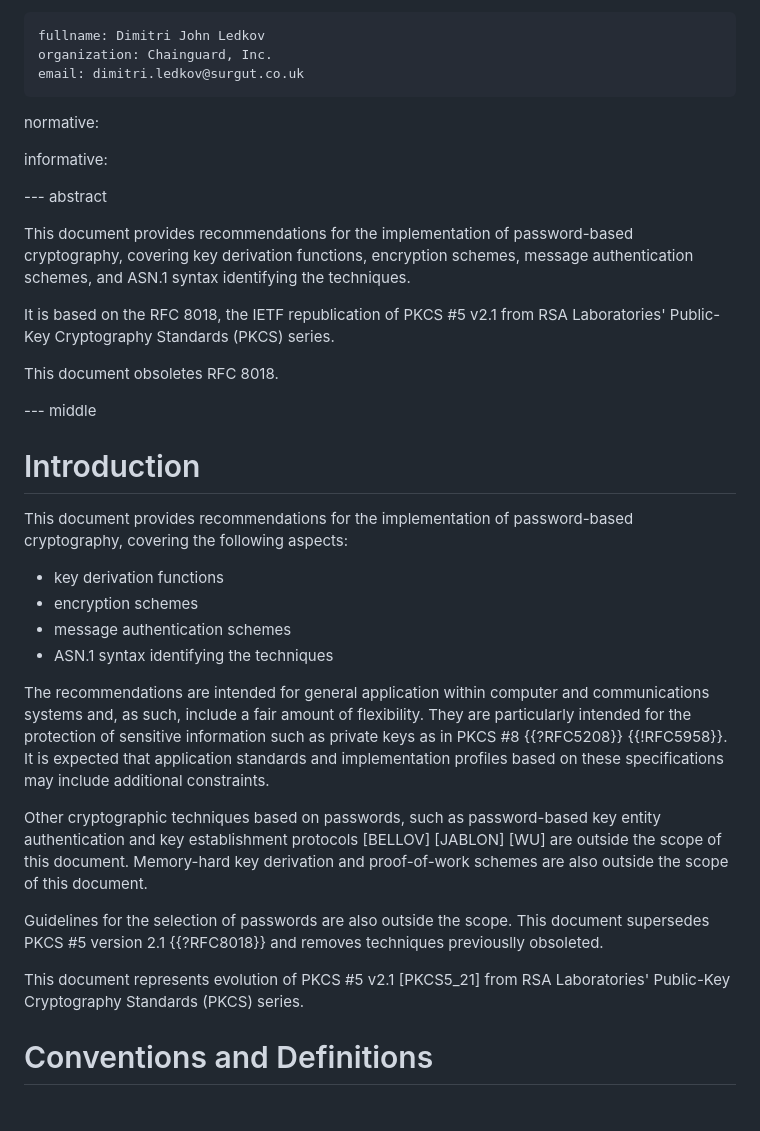
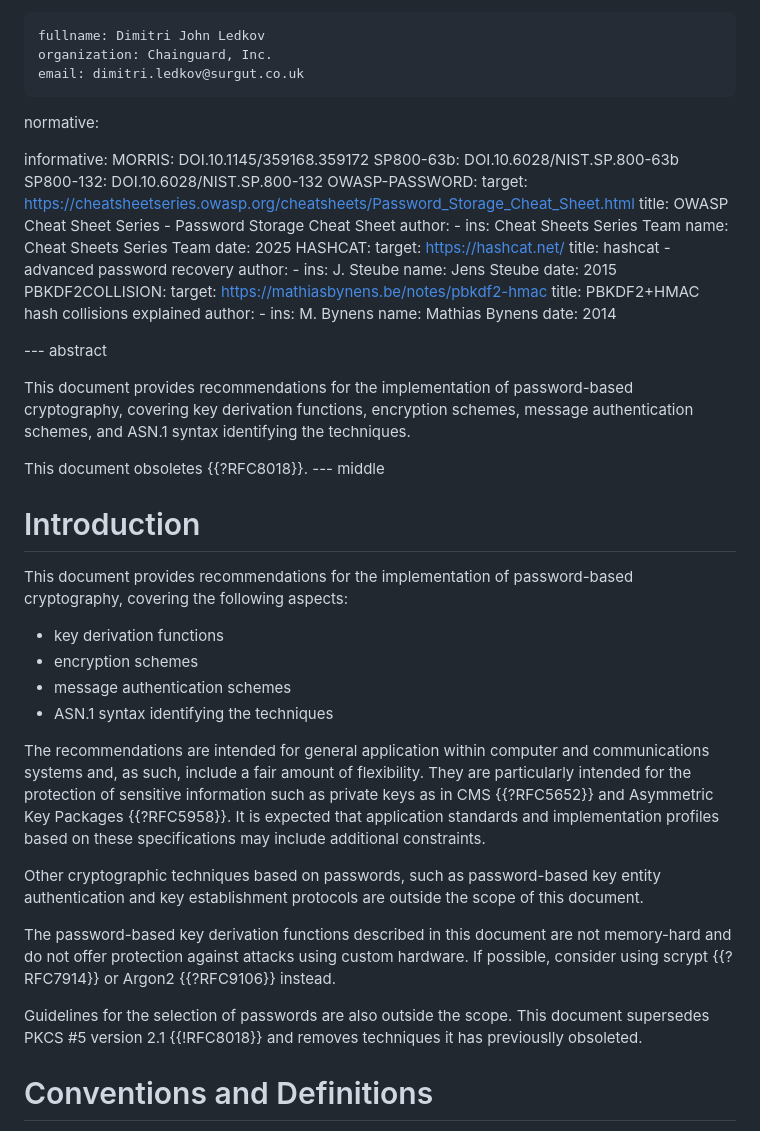
Before and after one commit to xnox/draft-xnox-pkcs5-v2dot2, a Markdown page: draft-xnox-pkcs5-v2dot2.md, the part around the change printed below. GitHub-like rendering.

```diff
--- a/draft-xnox-pkcs5-v2dot2.md
+++ b/draft-xnox-pkcs5-v2dot2.md
@@ -30,7 +30,30 @@ author:
 normative:
 
 informative:
-
+  MORRIS: DOI.10.1145/359168.359172
+  SP800-63b: DOI.10.6028/NIST.SP.800-63b
+  SP800-132: DOI.10.6028/NIST.SP.800-132
+  OWASP-PASSWORD:
+    target: https://cheatsheetseries.owasp.org/cheatsheets/Password_Storage_Cheat_Sheet.html
+    title: OWASP Cheat Sheet Series - Password Storage Cheat Sheet
+    author:
+      - ins: Cheat Sheets Series Team
+        name: Cheat Sheets Series Team
+    date: 2025
+  HASHCAT:
+    target: https://hashcat.net/
+    title: hashcat - advanced password recovery
+    author:
+      - ins: J. Steube
+        name: Jens Steube
+    date: 2015
+  PBKDF2COLLISION:
+     target: https://mathiasbynens.be/notes/pbkdf2-hmac
+     title: PBKDF2+HMAC hash collisions explained
+     author:
+       - ins: M. Bynens
+         name: Mathias Bynens
+     date: 2014
 
 --- abstract
 
@@ -39,11 +62,7 @@ password-based cryptography, covering key derivation functions,
 encryption schemes, message authentication schemes, and ASN.1 syntax
 identifying the techniques.
 
-It is based on the RFC 8018, the IETF republication of PKCS #5 v2.1 from
-RSA Laboratories' Public-Key Cryptography Standards (PKCS) series.
-
-This document obsoletes RFC 8018.
-
+This document obsoletes {{?RFC8018}}.
 --- middle
 
 # Introduction
@@ -56,26 +75,25 @@ password-based cryptography, covering the following aspects:
 -  message authentication schemes
 -  ASN.1 syntax identifying the techniques
 
-The recommendations are intended for general application within computer
-and communications systems and, as such, include a fair amount of
-flexibility. They are particularly intended for the protection of
-sensitive information such as private keys as in PKCS #8 {{?RFC5208}}
-{{!RFC5958}}. It is expected that application standards and implementation
-profiles based on these specifications may include additional
-constraints.
+The recommendations are intended for general application within computer and
+communications systems and, as such, include a fair amount of flexibility. They
+are particularly intended for the protection of sensitive information such as
+private keys as in CMS {{?RFC5652}} and Asymmetric Key Packages {{?RFC5958}}. It
+is expected that application standards and implementation profiles based on
+these specifications may include additional constraints.
 
-Other cryptographic techniques based on passwords, such as
-password-based key entity authentication and key establishment protocols
-[BELLOV] [JABLON] [WU] are outside the scope of this
-document. Memory-hard key derivation and proof-of-work schemes are also
-outside the scope of this document.
+Other cryptographic techniques based on passwords, such as password-based key
+entity authentication and key establishment protocols are outside the scope of
+this document.
 
-Guidelines for the selection of passwords are also outside the
-scope. This document supersedes PKCS #5 version 2.1 {{?RFC8018}} and
-removes techniques previouslly obsoleted.
+The password-based key derivation functions described in this document
+are not memory-hard and do not offer protection against attacks using
+custom hardware. If possible, consider using scrypt {{?RFC7914}} or
+Argon2 {{?RFC9106}} instead.
 
-This document represents evolution of PKCS #5 v2.1 [PKCS5_21] from RSA
-Laboratories' Public-Key Cryptography Standards (PKCS) series.
+Guidelines for the selection of passwords are also outside the scope. This
+document supersedes PKCS #5 version 2.1 {{!RFC8018}} and removes techniques
+it has previouslly obsoleted.
 
 # Conventions and Definitions
 
```
Also changed, not shown: other parts of draft-xnox-pkcs5-v2dot2.md (+48 -42 lines).
